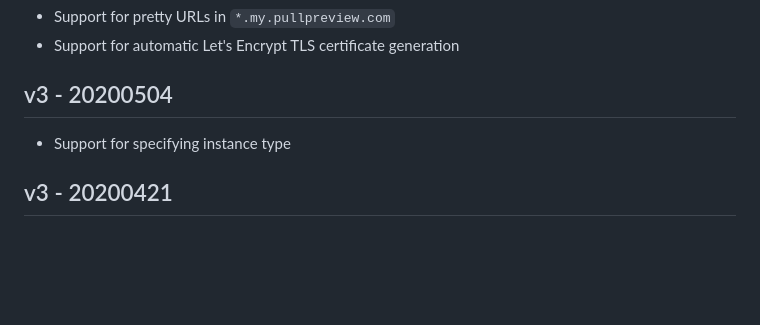
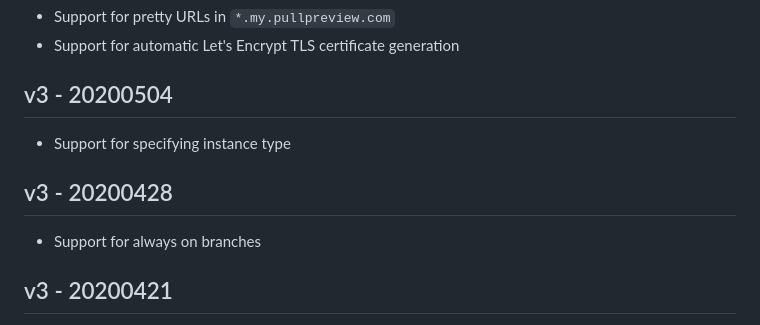
Before and after one commit to pullpreview/action, a Markdown page: CHANGELOG.md, the part around the change. Rendered like a GitHub page; blank space fills up the shorter version.

Commit message:
chore: restore historical changelog entry

```diff
--- a/CHANGELOG.md
+++ b/CHANGELOG.md
@@ -141,6 +141,10 @@
 
 - Support for specifying instance type
 
+## v3 - 20200428
+
+- Support for always on branches
+
 ## v3 - 20200421
 
 - Support for GitHub deployments API
```
